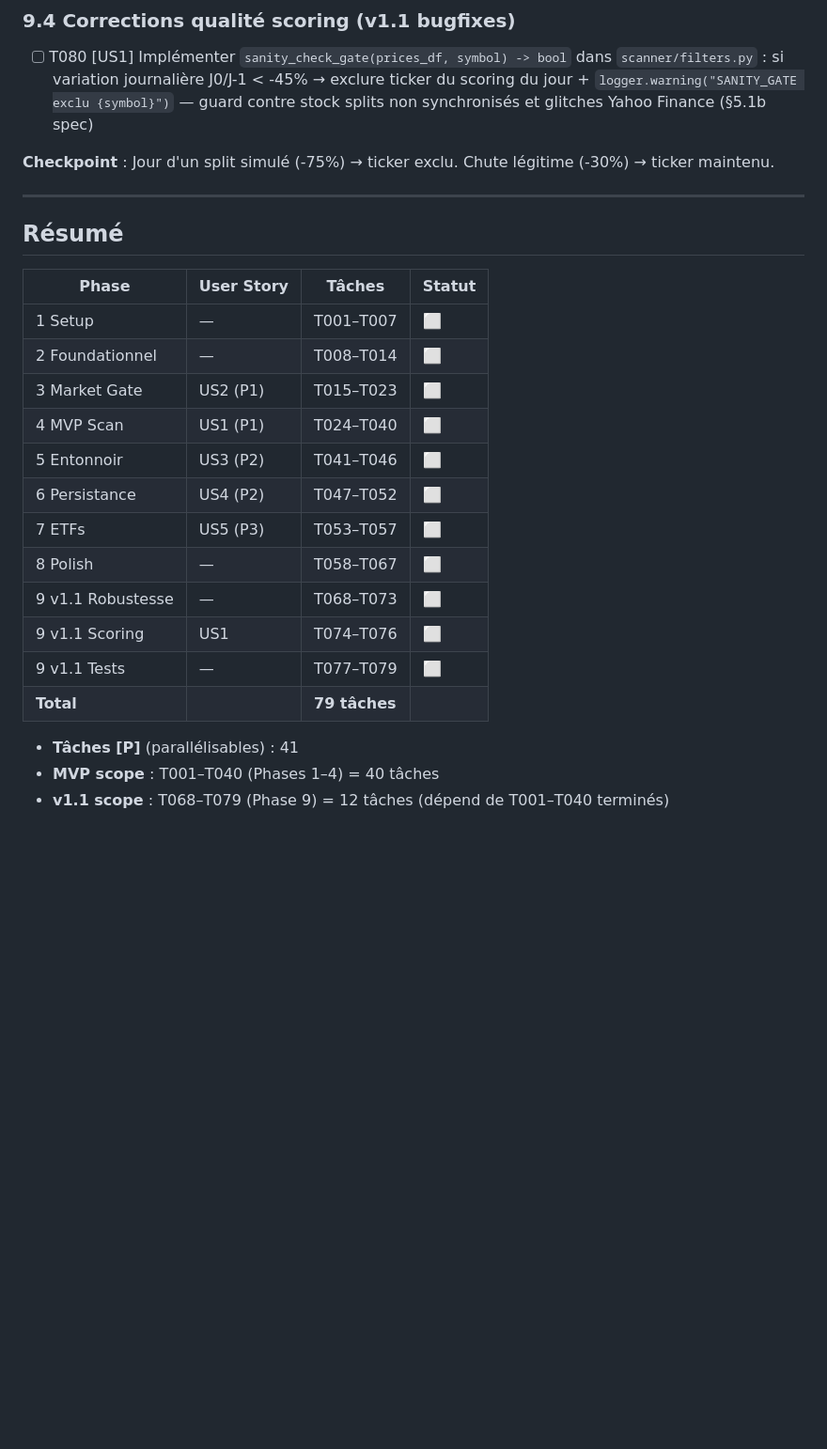
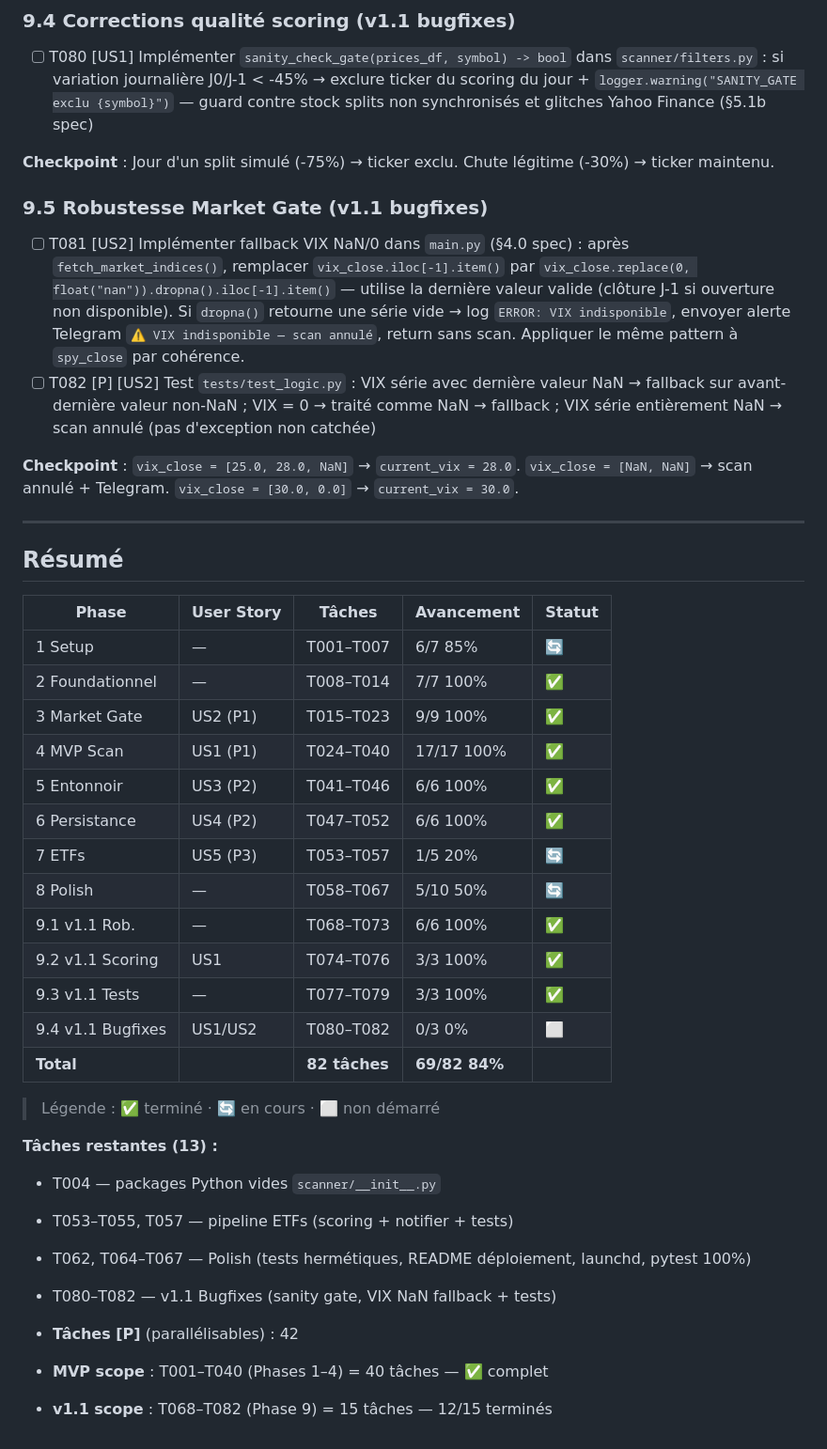
Before and after one commit to SirHarveyBix/bot-value, a Markdown page: specs/tasks.md, the part around the change. Shown at 94% size. Rendered like a GitHub page; blank space fills up the shorter version.

```diff
--- a/specs/tasks.md
+++ b/specs/tasks.md
@@ -267,25 +267,41 @@ T033 engine.py       ← pipeline scoring (dépend T026, T031, T032)
 
 **Checkpoint** : Jour d'un split simulé (-75%) → ticker exclu. Chute légitime (-30%) → ticker maintenu.
 
+### 9.5 Robustesse Market Gate (v1.1 bugfixes)
+
+- [ ] T081 [US2] Implémenter fallback VIX NaN/0 dans `main.py` (§4.0 spec) : après `fetch_market_indices()`, remplacer `vix_close.iloc[-1].item()` par `vix_close.replace(0, float("nan")).dropna().iloc[-1].item()` — utilise la dernière valeur valide (clôture J-1 si ouverture non disponible). Si `dropna()` retourne une série vide → log `ERROR: VIX indisponible`, envoyer alerte Telegram `⚠️ VIX indisponible — scan annulé`, return sans scan. Appliquer le même pattern à `spy_close` par cohérence.
+- [ ] T082 [P] [US2] Test `tests/test_logic.py` : VIX série avec dernière valeur NaN → fallback sur avant-dernière valeur non-NaN ; VIX = 0 → traité comme NaN → fallback ; VIX série entièrement NaN → scan annulé (pas d'exception non catchée)
+
+**Checkpoint** : `vix_close = [25.0, 28.0, NaN]` → `current_vix = 28.0`. `vix_close = [NaN, NaN]` → scan annulé + Telegram. `vix_close = [30.0, 0.0]` → `current_vix = 30.0`.
+
 ---
 
 ## Résumé
 
-| Phase             | User Story | Tâches        | Statut |
-| ----------------- | ---------- | ------------- | ------ |
-| 1 Setup           | —          | T001–T007     | ⬜     |
-| 2 Foundationnel   | —          | T008–T014     | ⬜     |
-| 3 Market Gate     | US2 (P1)   | T015–T023     | ⬜     |
-| 4 MVP Scan        | US1 (P1)   | T024–T040     | ⬜     |
-| 5 Entonnoir       | US3 (P2)   | T041–T046     | ⬜     |
-| 6 Persistance     | US4 (P2)   | T047–T052     | ⬜     |
-| 7 ETFs            | US5 (P3)   | T053–T057     | ⬜     |
-| 8 Polish          | —          | T058–T067     | ⬜     |
-| 9 v1.1 Robustesse | —          | T068–T073     | ⬜     |
-| 9 v1.1 Scoring    | US1        | T074–T076     | ⬜     |
-| 9 v1.1 Tests      | —          | T077–T079     | ⬜     |
-| **Total**         |            | **79 tâches** |        |
+| Phase              | User Story | Tâches     | Avancement | Statut |
+| ------------------ | ---------- | ---------- | ---------- | ------ |
+| 1 Setup            | —          | T001–T007  |  6/7  85%  | 🔄     |
+| 2 Foundationnel    | —          | T008–T014  |  7/7 100%  | ✅     |
+| 3 Market Gate      | US2 (P1)   | T015–T023  |  9/9 100%  | ✅     |
+| 4 MVP Scan         | US1 (P1)   | T024–T040  | 17/17 100% | ✅     |
+| 5 Entonnoir        | US3 (P2)   | T041–T046  |  6/6 100%  | ✅     |
+| 6 Persistance      | US4 (P2)   | T047–T052  |  6/6 100%  | ✅     |
+| 7 ETFs             | US5 (P3)   | T053–T057  |  1/5  20%  | 🔄     |
+| 8 Polish           | —          | T058–T067  | 5/10  50%  | 🔄     |
+| 9.1 v1.1 Rob.      | —          | T068–T073  |  6/6 100%  | ✅     |
+| 9.2 v1.1 Scoring   | US1        | T074–T076  |  3/3 100%  | ✅     |
+| 9.3 v1.1 Tests     | —          | T077–T079  |  3/3 100%  | ✅     |
+| 9.4 v1.1 Bugfixes  | US1/US2    | T080–T082  |  0/3   0%  | ⬜     |
+| **Total**          |            | **82 tâches** | **69/82 84%** |    |
 
-- **Tâches [P]** (parallélisables) : 41
-- **MVP scope** : T001–T040 (Phases 1–4) = 40 tâches
-- **v1.1 scope** : T068–T079 (Phase 9) = 12 tâches (dépend de T001–T040 terminés)
+> Légende : ✅ terminé · 🔄 en cours · ⬜ non démarré
+
+**Tâches restantes (13) :**
+- T004 — packages Python vides `scanner/__init__.py`
+- T053–T055, T057 — pipeline ETFs (scoring + notifier + tests)
+- T062, T064–T067 — Polish (tests hermétiques, README déploiement, launchd, pytest 100%)
+- T080–T082 — v1.1 Bugfixes (sanity gate, VIX NaN fallback + tests)
+
+- **Tâches [P]** (parallélisables) : 42
+- **MVP scope** : T001–T040 (Phases 1–4) = 40 tâches — ✅ complet
+- **v1.1 scope** : T068–T082 (Phase 9) = 15 tâches — 12/15 terminés
```
Also changed, not shown: specs/spec.md (+7 -0 lines).
